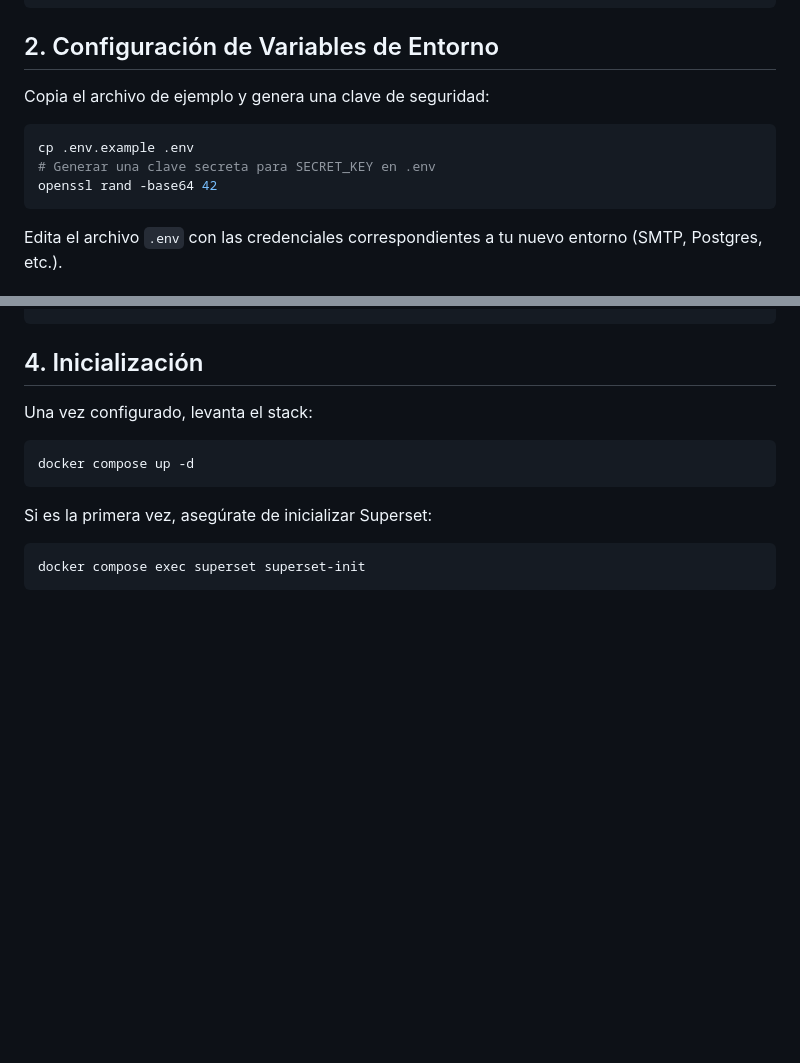
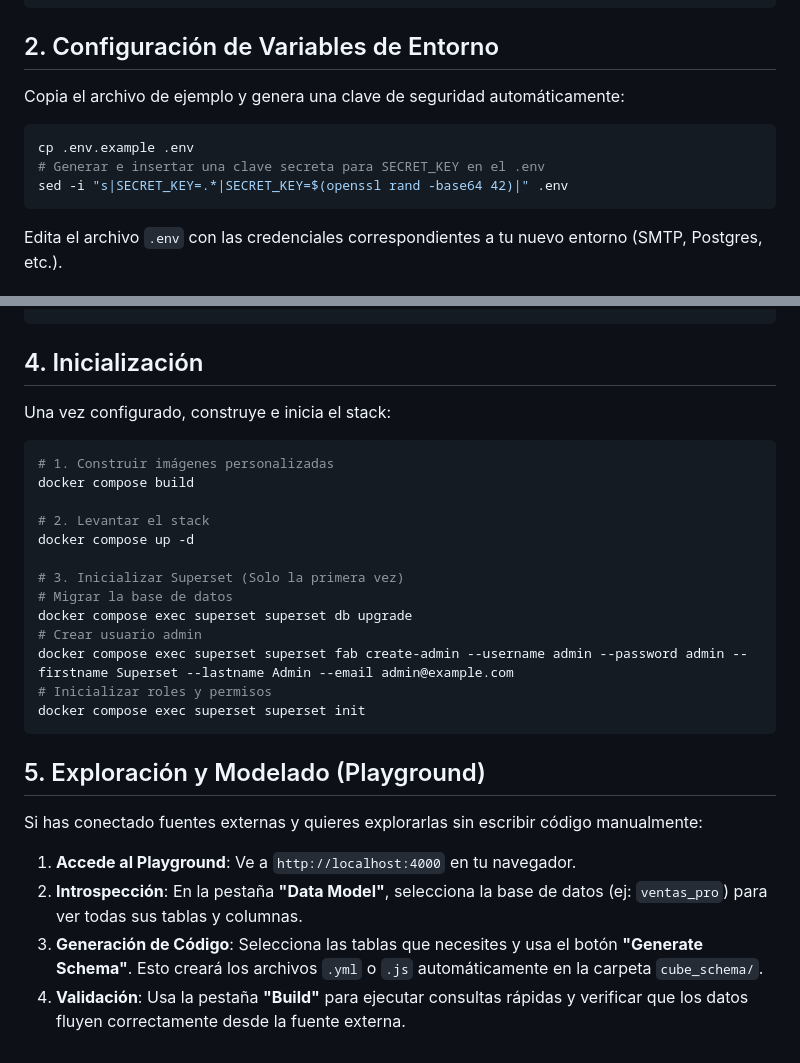
Before and after one commit to imarthe75/superset-stack-docker, a Markdown page: .agent/workflows/clone-and-config.md, 2 parts joined by grey strips. Rendered like a GitHub page; blank space fills up the shorter version.

Commit message:
Pasos completos para inicialización

````diff
--- a/.agent/workflows/clone-and-config.md
+++ b/.agent/workflows/clone-and-config.md
@@ -72,12 +72,12 @@ cd superset-project
 
 ## 2. Configuración de Variables de Entorno
 
-Copia el archivo de ejemplo y genera una clave de seguridad:
+Copia el archivo de ejemplo y genera una clave de seguridad automáticamente:
 
 ```bash
 cp .env.example .env
-# Generar una clave secreta para SECRET_KEY en .env
-openssl rand -base64 42
+# Generar e insertar una clave secreta para SECRET_KEY en el .env
+sed -i "s|SECRET_KEY=.*|SECRET_KEY=$(openssl rand -base64 42)|" .env
 ```
 
 Edita el archivo `.env` con las credenciales correspondientes a tu nuevo entorno (SMTP, Postgres, etc.).
@@ -127,14 +127,29 @@ cube(`Pedidos`, {
 
 ## 4. Inicialización
 
-Una vez configurado, levanta el stack:
+Una vez configurado, construye e inicia el stack:
 
 ```bash
+# 1. Construir imágenes personalizadas
+docker compose build
+
+# 2. Levantar el stack
 docker compose up -d
+
+# 3. Inicializar Superset (Solo la primera vez)
+# Migrar la base de datos
+docker compose exec superset superset db upgrade
+# Crear usuario admin
+docker compose exec superset superset fab create-admin --username admin --password admin --firstname Superset --lastname Admin --email admin@example.com
+# Inicializar roles y permisos
+docker compose exec superset superset init
 ```
 
-Si es la primera vez, asegúrate de inicializar Superset:
+## 5. Exploración y Modelado (Playground)
 
-```bash
-docker compose exec superset superset-init
-```
+Si has conectado fuentes externas y quieres explorarlas sin escribir código manualmente:
+
+1. **Accede al Playground**: Ve a `http://localhost:4000` en tu navegador.
+2. **Introspección**: En la pestaña **"Data Model"**, selecciona la base de datos (ej: `ventas_pro`) para ver todas sus tablas y columnas.
+3. **Generación de Código**: Selecciona las tablas que necesites y usa el botón **"Generate Schema"**. Esto creará los archivos `.yml` o `.js` automáticamente en la carpeta `cube_schema/`.
+4. **Validación**: Usa la pestaña **"Build"** para ejecutar consultas rápidas y verificar que los datos fluyen correctamente desde la fuente externa.
````
